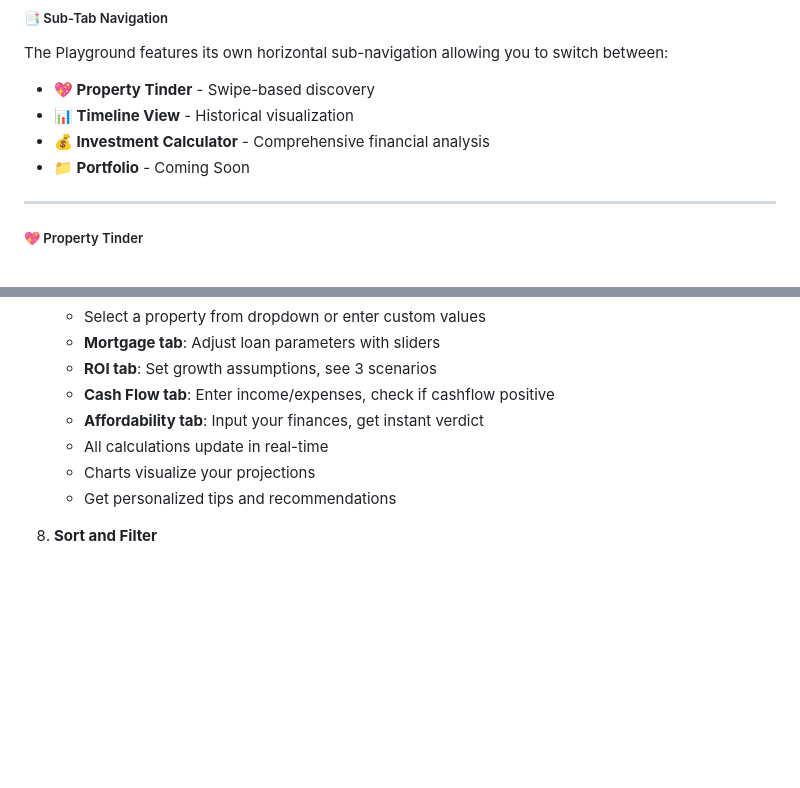
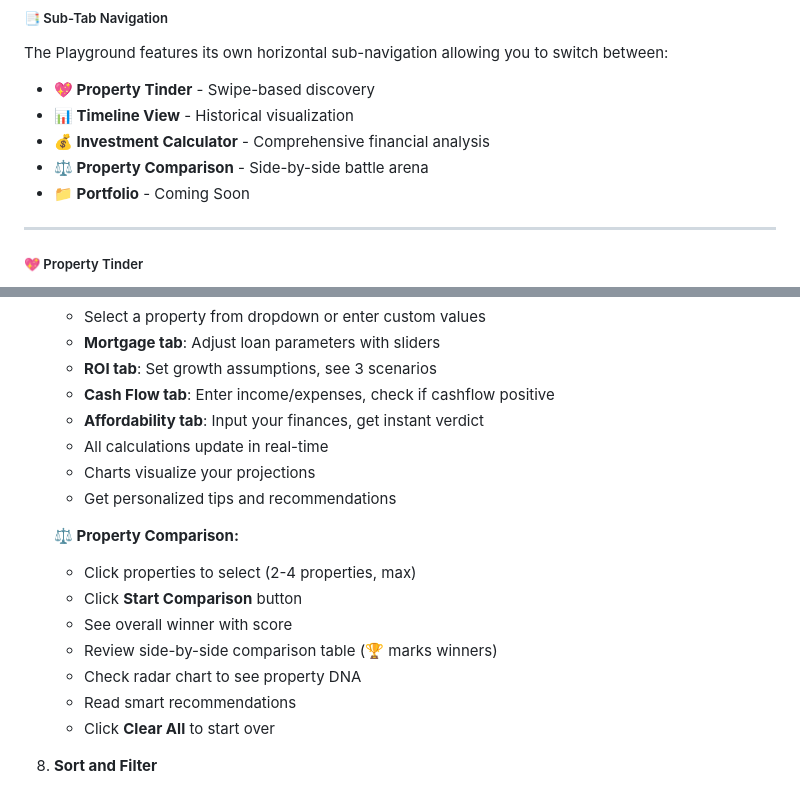
Before and after one commit to protodevsystems/microburbs_api_interface, a Markdown page: README.md, 2 parts joined by grey strips. GitHub-like rendering; blank space fills up the shorter version.

```diff
--- a/README.md
+++ b/README.md
@@ -160,6 +160,7 @@ The Playground features its own horizontal sub-navigation allowing you to switch
 - **💖 Property Tinder** - Swipe-based discovery
 - **📊 Timeline View** - Historical visualization
 - **💰 Investment Calculator** - Comprehensive financial analysis
+- **⚖️ Property Comparison** - Side-by-side battle arena
 - **📁 Portfolio** - Coming Soon
 
 ---
@@ -621,6 +688,15 @@ Then navigate to `http://localhost:8000` in your browser.
    - Charts visualize your projections
    - Get personalized tips and recommendations
 
+   **⚖️ Property Comparison:**
+   - Click properties to select (2-4 properties, max)
+   - Click **Start Comparison** button
+   - See overall winner with score
+   - Review side-by-side comparison table (🏆 marks winners)
+   - Check radar chart to see property DNA
+   - Read smart recommendations
+   - Click **Clear All** to start over
+
 8. **Sort and Filter**
    - Use the dropdown to sort by:
      - Price: High to Low
```
Also changed, not shown: other parts of README.md (+66 -0 lines).
